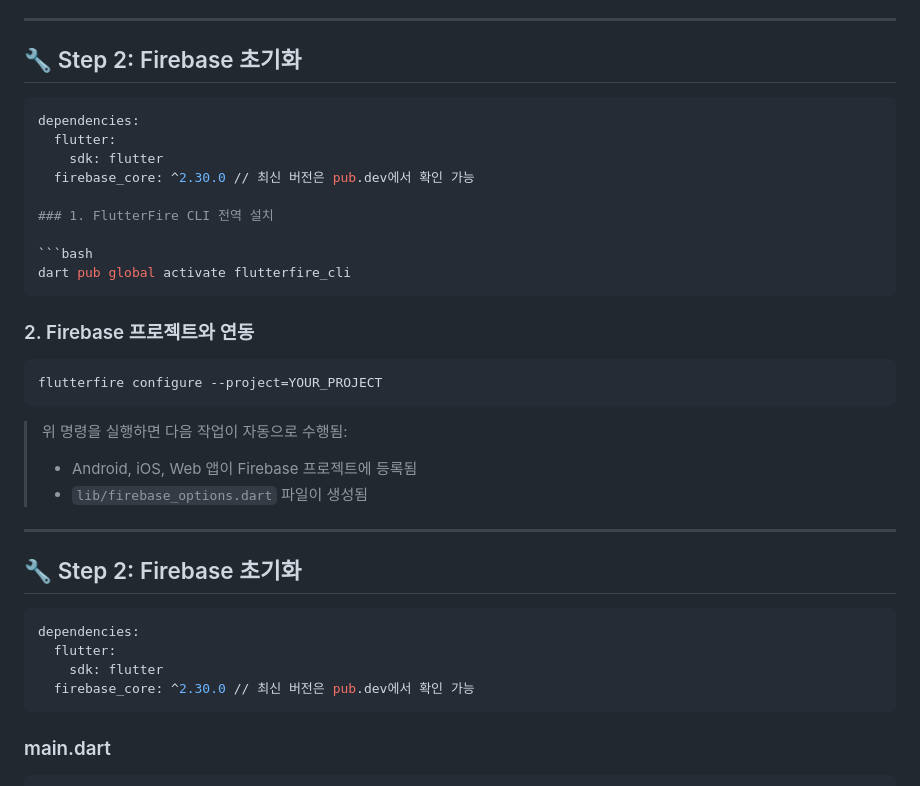
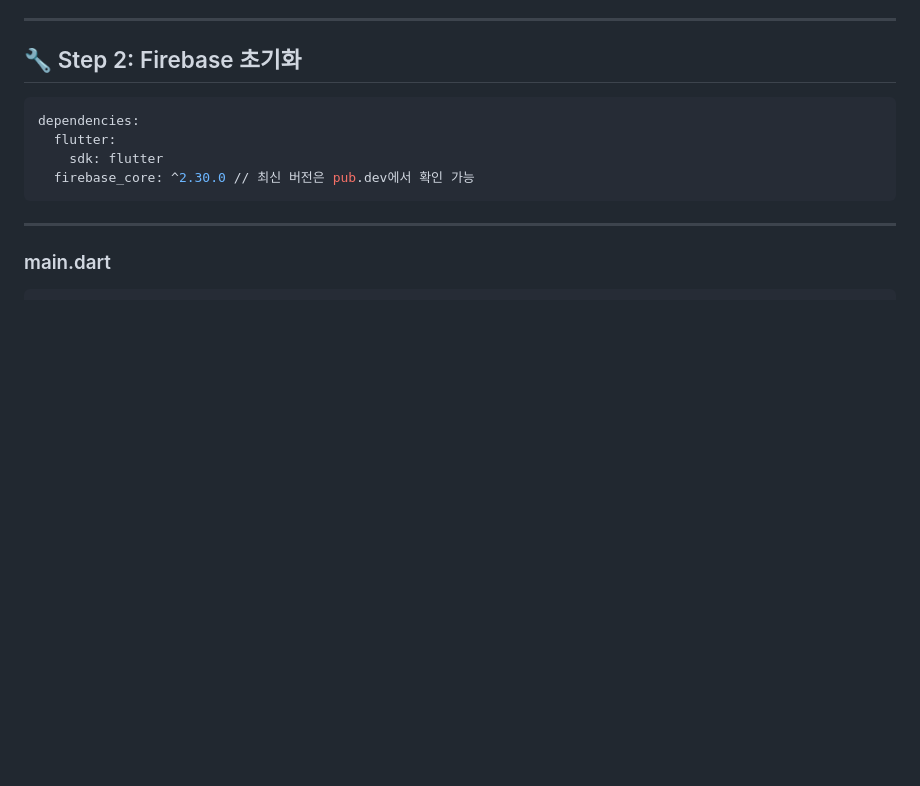
Before and after one commit to Hoeng317/fire_feed_server, a Markdown page: README.md, the part around the change. Drawn GitHub-style; blank space fills up the shorter version.

````diff
--- a/README.md
+++ b/README.md
@@ -128,34 +128,9 @@ dependencies:
   flutter:
     sdk: flutter
   firebase_core: ^2.30.0 // 최신 버전은 pub.dev에서 확인 가능
-
-### 1. FlutterFire CLI 전역 설치
-
-```bash
-dart pub global activate flutterfire_cli
 ```
 
-### 2. Firebase 프로젝트와 연동
-
-```bash
-flutterfire configure --project=YOUR_PROJECT
-```
-
-> 위 명령을 실행하면 다음 작업이 자동으로 수행됨:
->
-> - Android, iOS, Web 앱이 Firebase 프로젝트에 등록됨
-> - `lib/firebase_options.dart` 파일이 생성됨
-
 ---
-
-## 🔧 Step 2: Firebase 초기화
-
-```yaml
-dependencies:
-  flutter:
-    sdk: flutter
-  firebase_core: ^2.30.0 // 최신 버전은 pub.dev에서 확인 가능
-```
 
 ### main.dart
 
````
